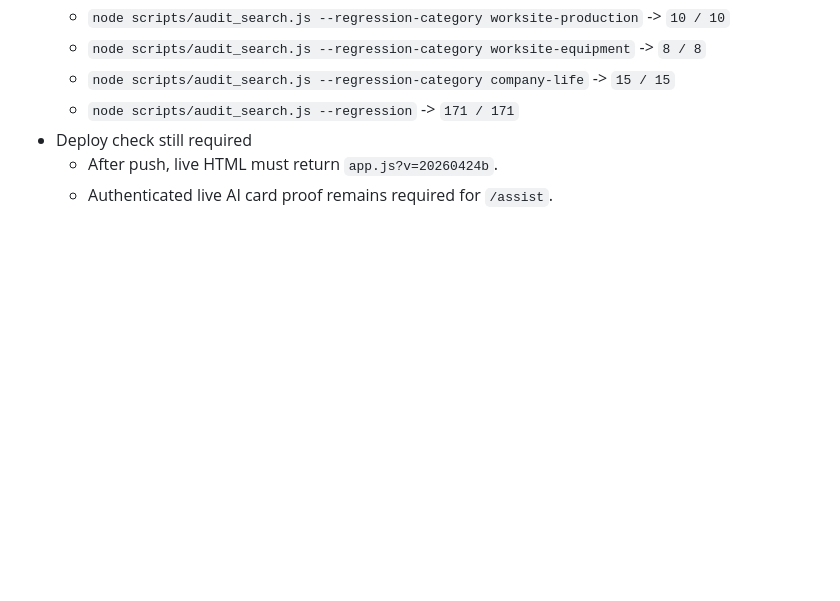
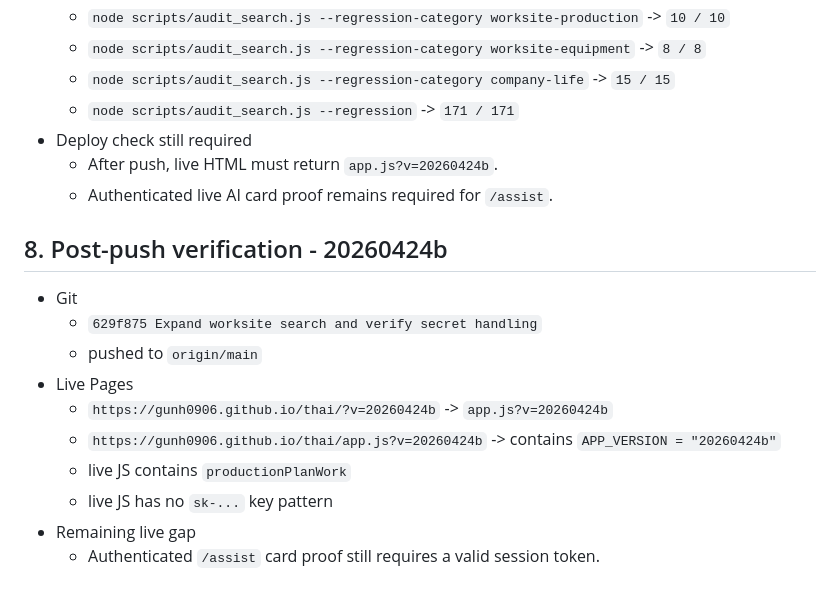
Before and after one commit to gunh0906/thai, a Markdown page: docs/SEARCH_RELEASE_CHECKLIST_2026-04-24.md, the part around the change. Drawn GitHub-style; blank space fills up the shorter version.

```diff
--- a/docs/SEARCH_RELEASE_CHECKLIST_2026-04-24.md
+++ b/docs/SEARCH_RELEASE_CHECKLIST_2026-04-24.md
@@ -91,3 +91,16 @@
 - Deploy check still required
   - After push, live HTML must return `app.js?v=20260424b`.
   - Authenticated live AI card proof remains required for `/assist`.
+
+## 8. Post-push verification - 20260424b
+
+- Git
+  - `629f875 Expand worksite search and verify secret handling`
+  - pushed to `origin/main`
+- Live Pages
+  - `https://gunh0906.github.io/thai/?v=20260424b` -> `app.js?v=20260424b`
+  - `https://gunh0906.github.io/thai/app.js?v=20260424b` -> contains `APP_VERSION = "20260424b"`
+  - live JS contains `productionPlanWork`
+  - live JS has no `sk-...` key pattern
+- Remaining live gap
+  - Authenticated `/assist` card proof still requires a valid session token.
```
Also changed, not shown: docs/PHASE1_EXECUTION_LOG_2026-04-23.md (+23 -0 lines).
